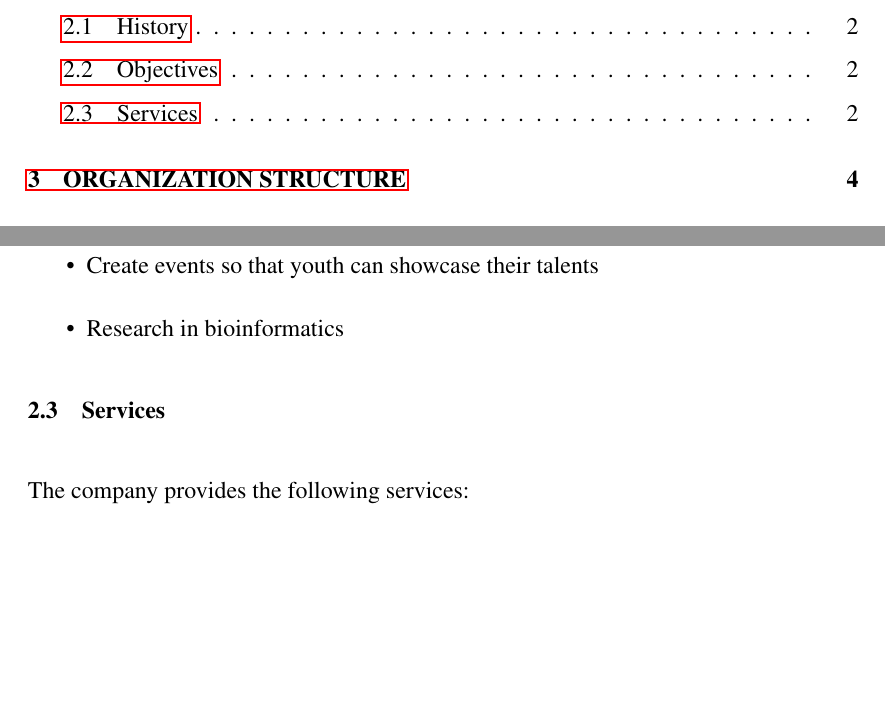
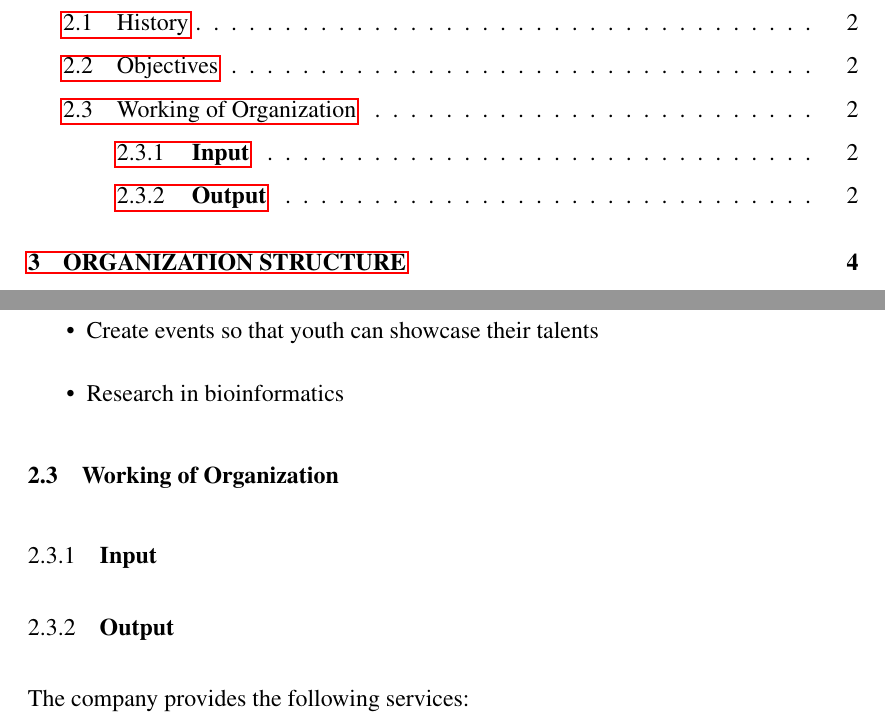
Before and after one commit to ominions/Case_Study_OM, a LaTeX thesis (main.tex, which reads Section/organization.tex): two parts of pages 3 and 7 of 15, joined at a grey line, cut so that both start at the same text, the shorter picture padded with empty space. Compiled offline with pdfLaTeX.

Commit message:
Change Services to Working of organization with subsection of input and output

```diff
--- a/Section/organization.tex
+++ b/Section/organization.tex
@@ -12,7 +12,10 @@
         \item Research in bioinformatics
       \end{itemize}
 
-      \section{Services}
+      \section{Working of Organization}
+      \subsection{\textbf{Input}}
+
+      \subsection{\textbf{Output}}
       The company provides the following services:
       \begin{itemize}
         \item Brand Guidaeline and Development
```
Also changed, not shown: main.pdf.
